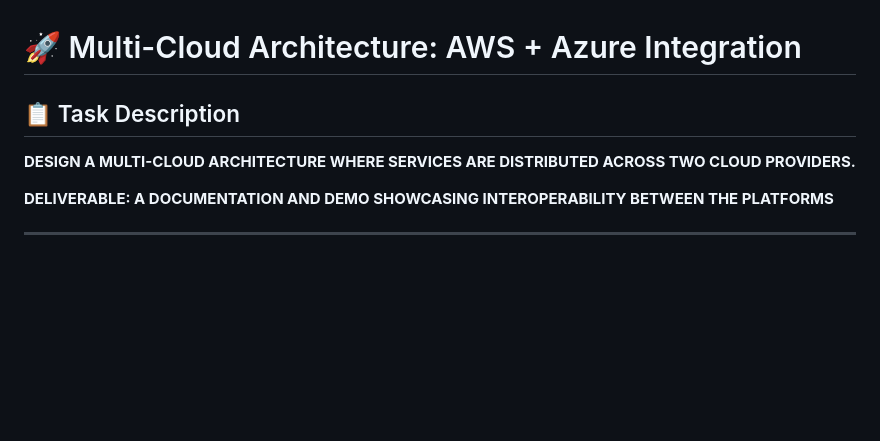
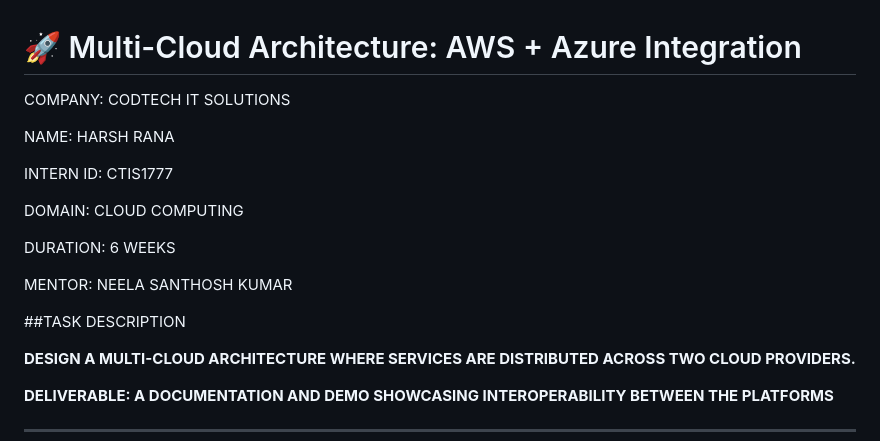
Before and after one commit to HarshRana2004/MULTI-CLOUD-ARCHITECTURE, a Markdown page: README.md, the part around the change. Rendered like a GitHub page; blank space fills up the shorter version.

```diff
--- a/README.md
+++ b/README.md
@@ -1,6 +1,18 @@
 # 🚀 Multi-Cloud Architecture: AWS + Azure Integration
 
-## 📋 Task Description
+COMPANY: CODTECH IT SOLUTIONS
+
+NAME: HARSH RANA
+
+INTERN ID: CTIS1777
+
+DOMAIN: CLOUD COMPUTING
+
+DURATION: 6 WEEKS
+
+MENTOR: NEELA SANTHOSH KUMAR
+
+##TASK DESCRIPTION
 
 **DESIGN A MULTI-CLOUD ARCHITECTURE WHERE SERVICES ARE DISTRIBUTED ACROSS TWO CLOUD PROVIDERS.**
 
```
